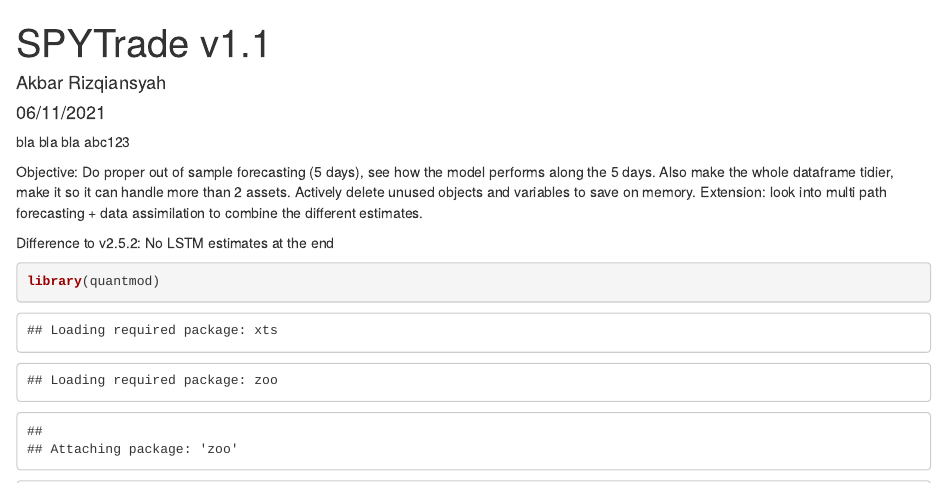
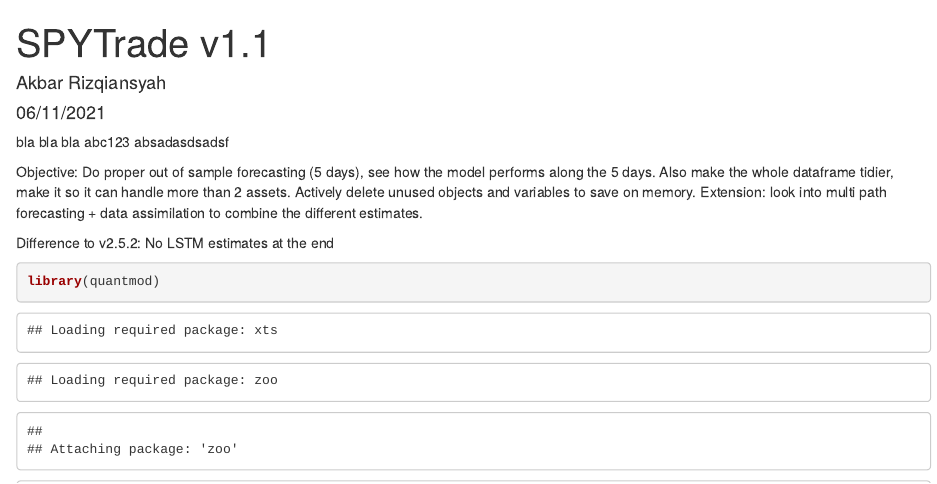
Before and after one commit to Rizqiansyah/SPYTrade-v2, an R Markdown document (SPYTrade v2.5.4 - Git TEST.RMD): the page in a window 1100 px wide, from its top. Rendered offline with R 4.5, knitr and Pandoc, with nearby package versions; some code elsewhere in the file could not run offline.

Commit message:
rstudio test return

```diff
--- a/SPYTrade v2.5.4 - Git TEST.RMD
+++ b/SPYTrade v2.5.4 - Git TEST.RMD
@@ -6,7 +6,7 @@
 ---
 bla bla bla
 abc123
-
+absadasdsadsf
 
 Objective:
 Do proper out of sample forecasting (5 days), see how the model performs along the 5 days.
```
